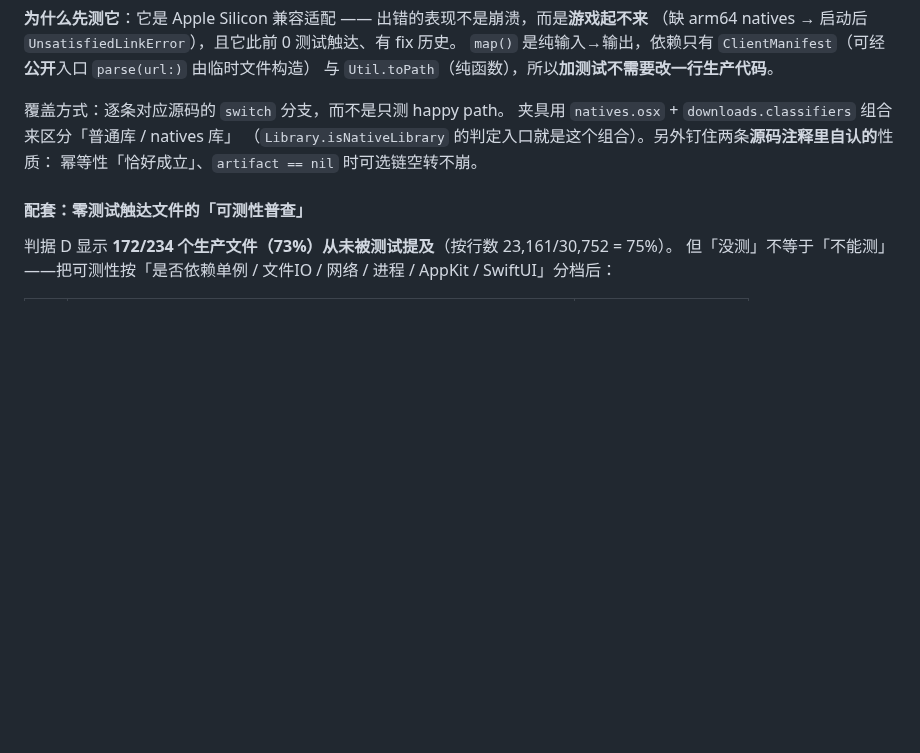
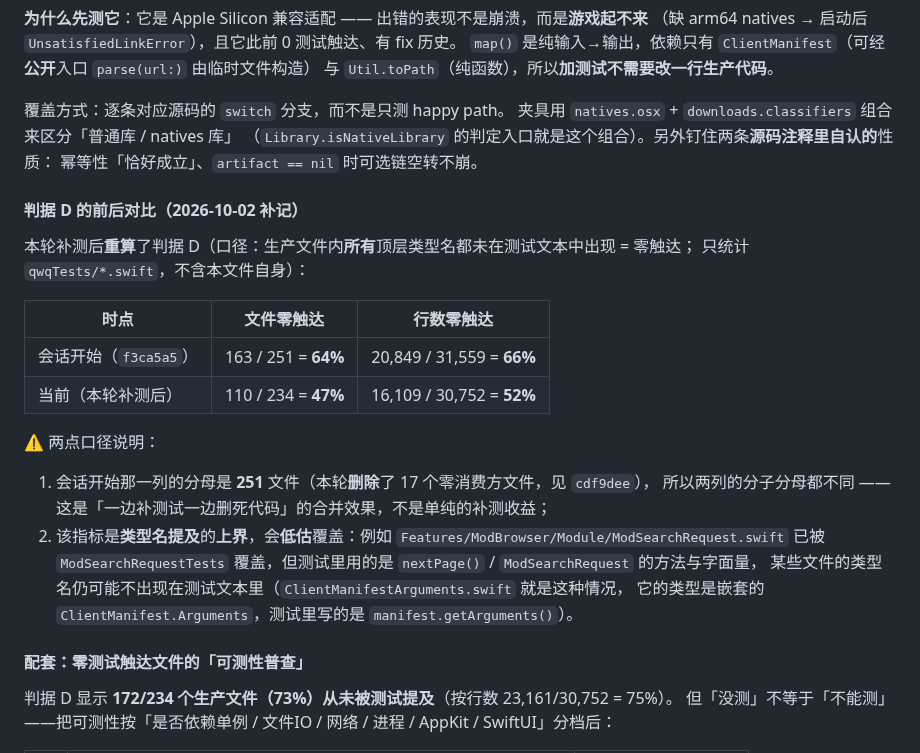
Before and after one commit to asdfasdfasdfasdfasdf111/SL, a Markdown page: qwqTests/TESTING.md, the part around the change. GitHub-like rendering; blank space fills up the shorter version.

Commit message:
docs(testing): 补记判据 D 的前后对比（64% → 47%）
本轮补测后重算判据 D（生产文件内**所有**顶层类型名都未在测试文本中出现 = 零触达）：

| 时点 | 文件零触达 | 行数零触达 |
| --- | --- | --- |
| 会话开始（`f3ca5a5`） | 163 / 251 = 64% | 20,849 / 31,559 = 66% |
| 当前（本轮补测后） | 110 / 234 = 47% | 16,109 / 30,752 = 52% |

⚠️ 同时写明两条口径边界，避免这个数字被误读：
1. 两列的**分母不同**（251 → 234）—— 本轮同时删除了 17 个零消费方文件（`cdf9dee`），
   所以这是「补测试 + 删死代码」的合并效果，不是单纯的补测收益；
2. 该指标是**类型名提及**的**上界**，会**低估**覆盖。已举两个实例：
   `ModSearchRequest.swift` 已由 `ModSearchRequestTests` 覆盖、
   `ClientManifestArguments.swift` 已由 `ClientManifestArgumentsTests` 覆盖，
   但它们的类型名仍可能不出现在测试文本里（后者是嵌套类型 `ClientManifest.Arguments`，
   测试里写的是 `manifest.getArguments()`）。故该数字只能当**趋势**看，不能当覆盖率。

```diff
--- a/qwqTests/TESTING.md
+++ b/qwqTests/TESTING.md
@@ -665,6 +665,25 @@ rm /tmp/sl-real-launch.enabled
 （`Library.isNativeLibrary` 的判定入口就是这个组合）。另外钉住两条**源码注释里自认的**性质：
 幂等性「恰好成立」、`artifact == nil` 时可选链空转不崩。
 
+#### 判据 D 的前后对比（2026-10-02 补记）
+
+本轮补测后**重算**了判据 D（口径：生产文件内**所有**顶层类型名都未在测试文本中出现 = 零触达；
+只统计 `qwqTests/*.swift`，不含本文件自身）：
+
+| 时点 | 文件零触达 | 行数零触达 |
+| --- | --- | --- |
+| 会话开始（`f3ca5a5`） | 163 / 251 = **64%** | 20,849 / 31,559 = **66%** |
+| 当前（本轮补测后） | 110 / 234 = **47%** | 16,109 / 30,752 = **52%** |
+
+⚠️ 两点口径说明：
+1. 会话开始那一列的分母是 **251** 文件（本轮**删除**了 17 个零消费方文件，见 `cdf9dee`），
+   所以两列的分子分母都不同 —— 这是「一边补测试一边删死代码」的合并效果，不是单纯的补测收益；
+2. 该指标是**类型名提及**的**上界**，会**低估**覆盖：例如
+   `Features/ModBrowser/Module/ModSearchRequest.swift` 已被 `ModSearchRequestTests`
+   覆盖，但测试里用的是 `nextPage()` / `ModSearchRequest` 的方法与字面量，
+   某些文件的类型名仍可能不出现在测试文本里（`ClientManifestArguments.swift` 就是这种情况，
+   它的类型是嵌套的 `ClientManifest.Arguments`，测试里写的是 `manifest.getArguments()`）。
+
 #### 配套：零测试触达文件的「可测性普查」
 
 判据 D 显示 **172/234 个生产文件（73%）从未被测试提及**（按行数 23,161/30,752 = 75%）。
```
